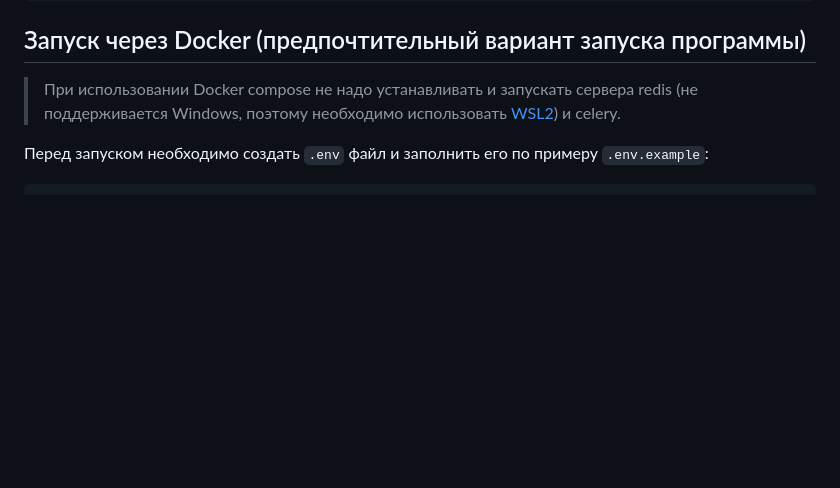
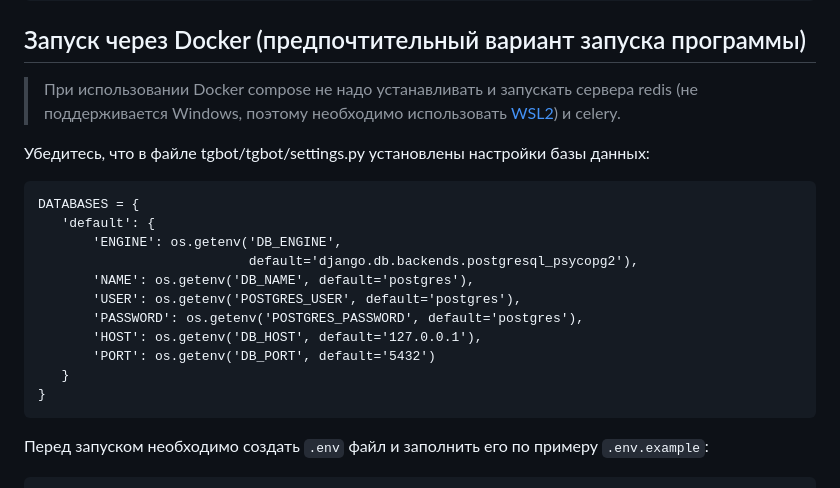
Before and after one commit to sldmxm/wildberries_bot_private, a Markdown page: README.md, the part around the change. Drawn GitHub-style; blank space fills up the shorter version.

Commit message:
db settings for docker start

````diff
--- a/README.md
+++ b/README.md
@@ -147,6 +147,22 @@ celery -A tgbot worker
 (не поддерживается Windows, поэтому необходимо использовать [WSL2](https://learn.microsoft.com/en-us/windows/wsl/install))
 и celery.
 
+Убедитесь, что в файле tgbot/tgbot/settings.py установлены настройки базы данных:
+
+```
+DATABASES = {
+   'default': {
+       'ENGINE': os.getenv('DB_ENGINE',
+                           default='django.db.backends.postgresql_psycopg2'),
+       'NAME': os.getenv('DB_NAME', default='postgres'),
+       'USER': os.getenv('POSTGRES_USER', default='postgres'),
+       'PASSWORD': os.getenv('POSTGRES_PASSWORD', default='postgres'),
+       'HOST': os.getenv('DB_HOST', default='127.0.0.1'),
+       'PORT': os.getenv('DB_PORT', default='5432')
+   }
+}
+```
+
 Перед запуском необходимо создать `.env` файл и заполнить его по примеру `.env.example`:
 ```commandline
 touch .env
````
